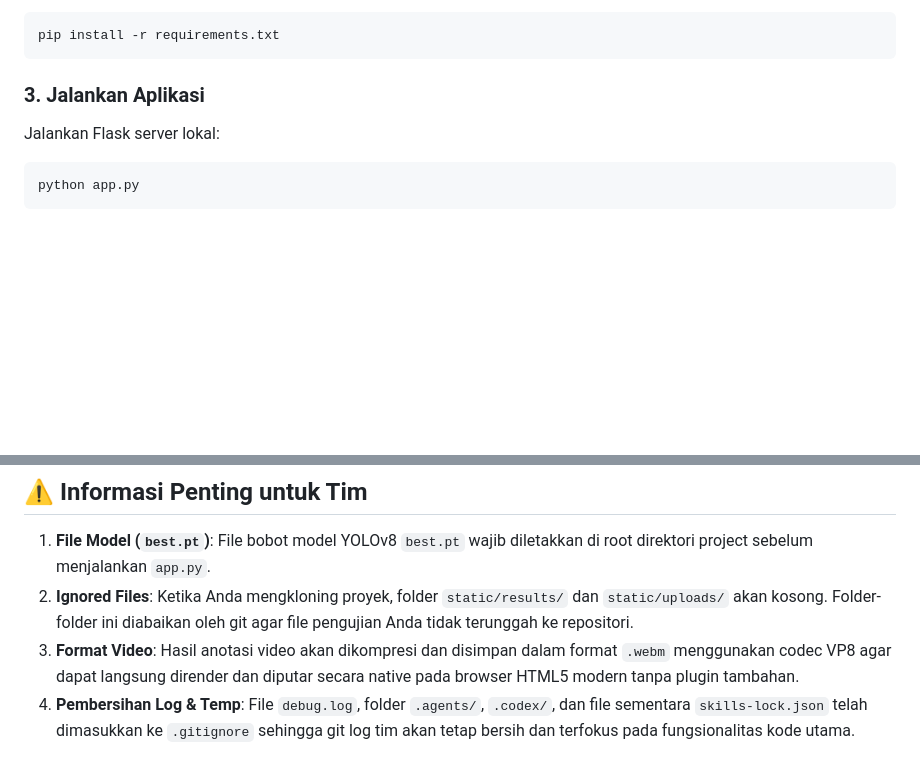
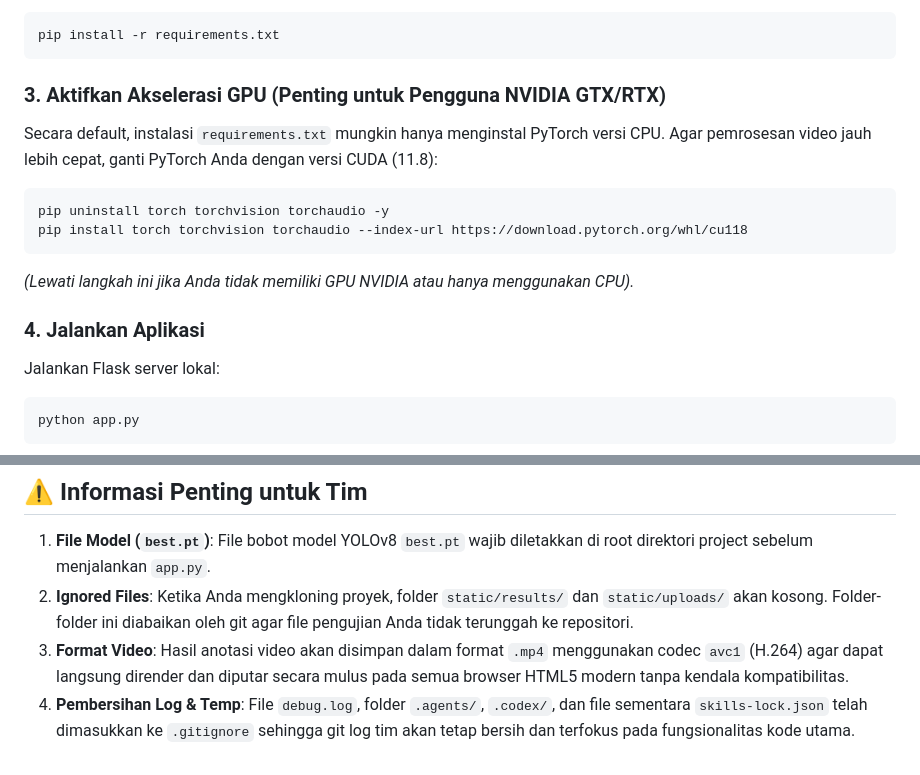
Before and after one commit to rhnalpha07/parking_detection, a Markdown page: README.md, 2 parts joined by grey strips. GitHub-like rendering; blank space fills up the shorter version.

Commit message:
Update README with PyTorch CUDA installation instructions and fix video format documentation

````diff
--- a/README.md
+++ b/README.md
@@ -73,7 +73,15 @@ Pastikan Python 3 telah terinstal di sistem Anda, lalu jalankan:
 pip install -r requirements.txt
 ```
 
-### 3. Jalankan Aplikasi
+### 3. Aktifkan Akselerasi GPU (Penting untuk Pengguna NVIDIA GTX/RTX)
+Secara default, instalasi `requirements.txt` mungkin hanya menginstal PyTorch versi CPU. Agar pemrosesan video jauh lebih cepat, ganti PyTorch Anda dengan versi CUDA (11.8):
+```bash
+pip uninstall torch torchvision torchaudio -y
+pip install torch torchvision torchaudio --index-url https://download.pytorch.org/whl/cu118
+```
+*(Lewati langkah ini jika Anda tidak memiliki GPU NVIDIA atau hanya menggunakan CPU).*
+
+### 4. Jalankan Aplikasi
 Jalankan Flask server lokal:
 ```bash
 python app.py
@@ -155,5 +163,5 @@ Mengirim berkas gambar atau video untuk dianalisis oleh model.
 
 1. **File Model (`best.pt`)**: File bobot model YOLOv8 `best.pt` wajib diletakkan di root direktori project sebelum menjalankan `app.py`.
 2. **Ignored Files**: Ketika Anda mengkloning proyek, folder `static/results/` dan `static/uploads/` akan kosong. Folder-folder ini diabaikan oleh git agar file pengujian Anda tidak terunggah ke repositori.
-3. **Format Video**: Hasil anotasi video akan dikompresi dan disimpan dalam format `.webm` menggunakan codec VP8 agar dapat langsung dirender dan diputar secara native pada browser HTML5 modern tanpa plugin tambahan.
+3. **Format Video**: Hasil anotasi video akan disimpan dalam format `.mp4` menggunakan codec `avc1` (H.264) agar dapat langsung dirender dan diputar secara mulus pada semua browser HTML5 modern tanpa kendala kompatibilitas.
 4. **Pembersihan Log & Temp**: File `debug.log`, folder `.agents/`, `.codex/`, dan file sementara `skills-lock.json` telah dimasukkan ke `.gitignore` sehingga git log tim akan tetap bersih dan terfokus pada fungsionalitas kode utama.
````
